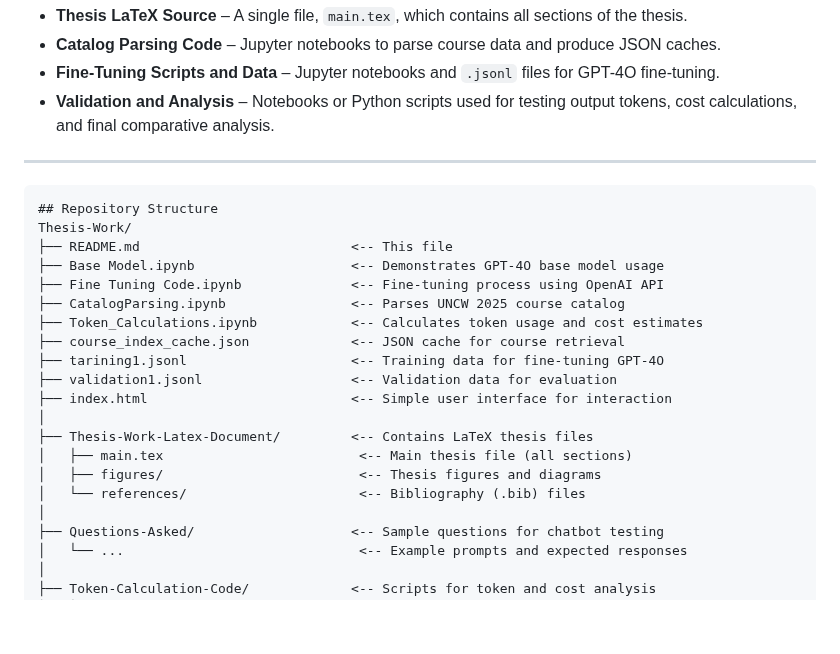
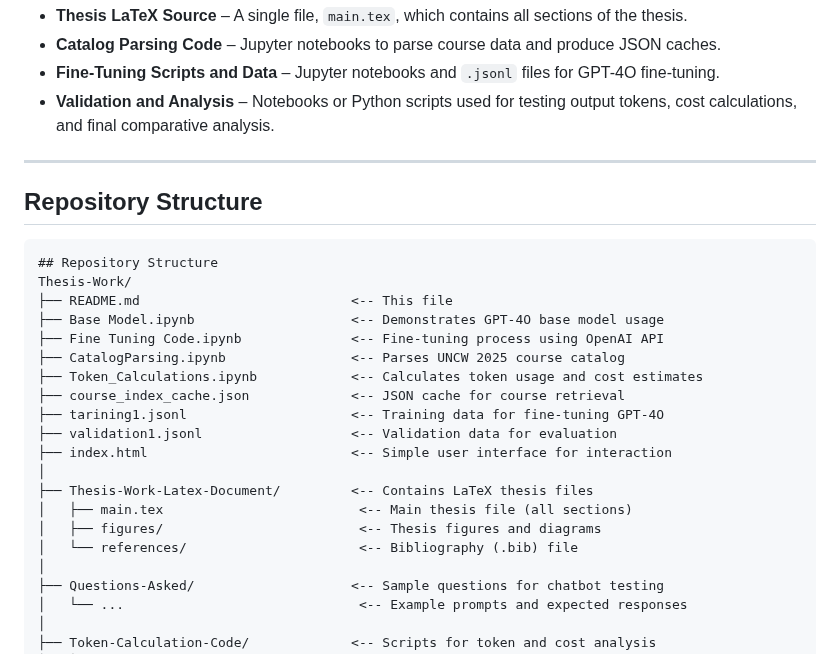
Before and after one commit to BulutTok/Thesis-Work, a Markdown page: README.md, the part around the change. Drawn GitHub-style; blank space fills up the shorter version.

````diff
--- a/README.md
+++ b/README.md
@@ -31,6 +31,9 @@ This project explores **cost-efficiency** and **performance** optimizations in G
 - **Validation and Analysis** – Notebooks or Python scripts used for testing output tokens, cost calculations, and final comparative analysis.
 
 ---
+
+## Repository Structure
+
 ```
 ## Repository Structure
 Thesis-Work/
@@ -47,7 +50,7 @@ Thesis-Work/
 ├── Thesis-Work-Latex-Document/         <-- Contains LaTeX thesis files
 │   ├── main.tex                         <-- Main thesis file (all sections)
 │   ├── figures/                         <-- Thesis figures and diagrams
-│   └── references/                      <-- Bibliography (.bib) files
+│   └── references/                      <-- Bibliography (.bib) file
 │
 ├── Questions-Asked/                    <-- Sample questions for chatbot testing
 │   └── ...                              <-- Example prompts and expected responses
````
